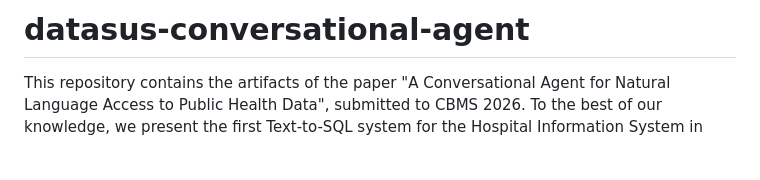
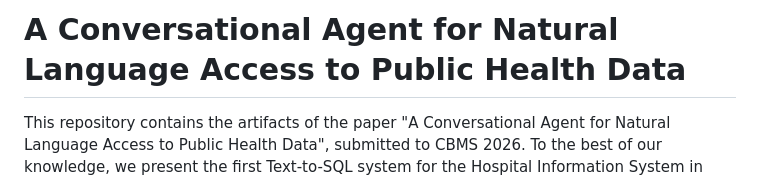
Before and after one commit to DAVINTLAB/datasus-conversational-agent, a Markdown page: README.md, the part around the change. Rendered like a GitHub page; blank space fills up the shorter version.

```diff
--- a/README.md
+++ b/README.md
@@ -1,4 +1,4 @@
-# datasus-conversational-agent
+# A Conversational Agent for Natural Language Access to Public Health Data
 
 This repository contains the artifacts of the paper "A Conversational Agent for Natural Language Access to Public Health Data", submitted to CBMS 2026.
 To the best of our knowledge, we present the first Text-to-SQL system for the Hospital Information System in Reduced Data format (SIH-RD) from DATASUS, enabling queries over 18.7 million hospitalization records from the states of Rio Grande do Sul and Maranhão between 2008 and 2023.
```
